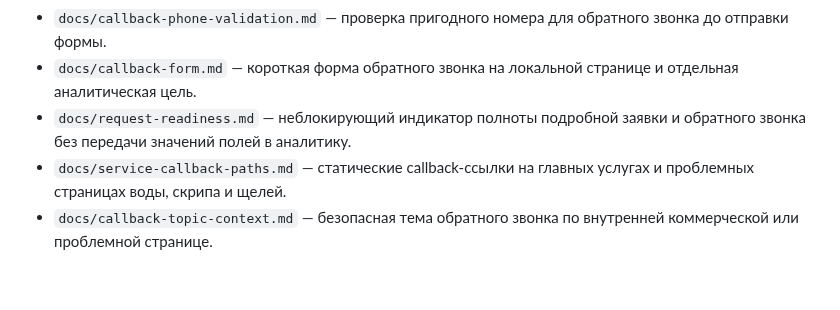
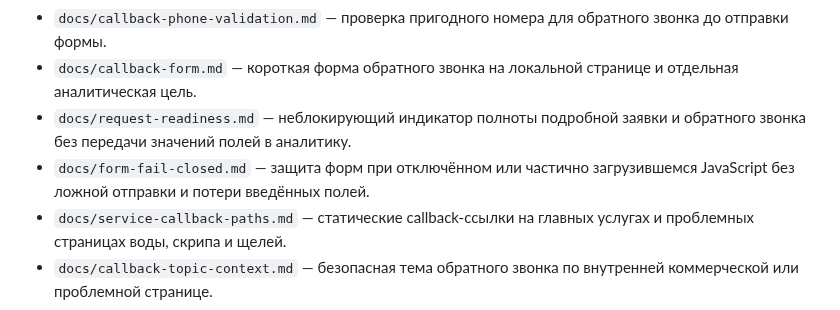
Before and after one commit to deputat36/parket36-site, a Markdown page: docs/operations-index.md, the part around the change. Rendered like a GitHub page; blank space fills up the shorter version.

Commit message:
Добавить документацию fail-closed форм в индекс

```diff
--- a/docs/operations-index.md
+++ b/docs/operations-index.md
@@ -39,6 +39,7 @@
 - `docs/callback-phone-validation.md` — проверка пригодного номера для обратного звонка до отправки формы.
 - `docs/callback-form.md` — короткая форма обратного звонка на локальной странице и отдельная аналитическая цель.
 - `docs/request-readiness.md` — неблокирующий индикатор полноты подробной заявки и обратного звонка без передачи значений полей в аналитику.
+- `docs/form-fail-closed.md` — защита форм при отключённом или частично загрузившемся JavaScript без ложной отправки и потери введённых полей.
 - `docs/service-callback-paths.md` — статические callback-ссылки на главных услугах и проблемных страницах воды, скрипа и щелей.
 - `docs/callback-topic-context.md` — безопасная тема обратного звонка по внутренней коммерческой или проблемной странице.
 
```
